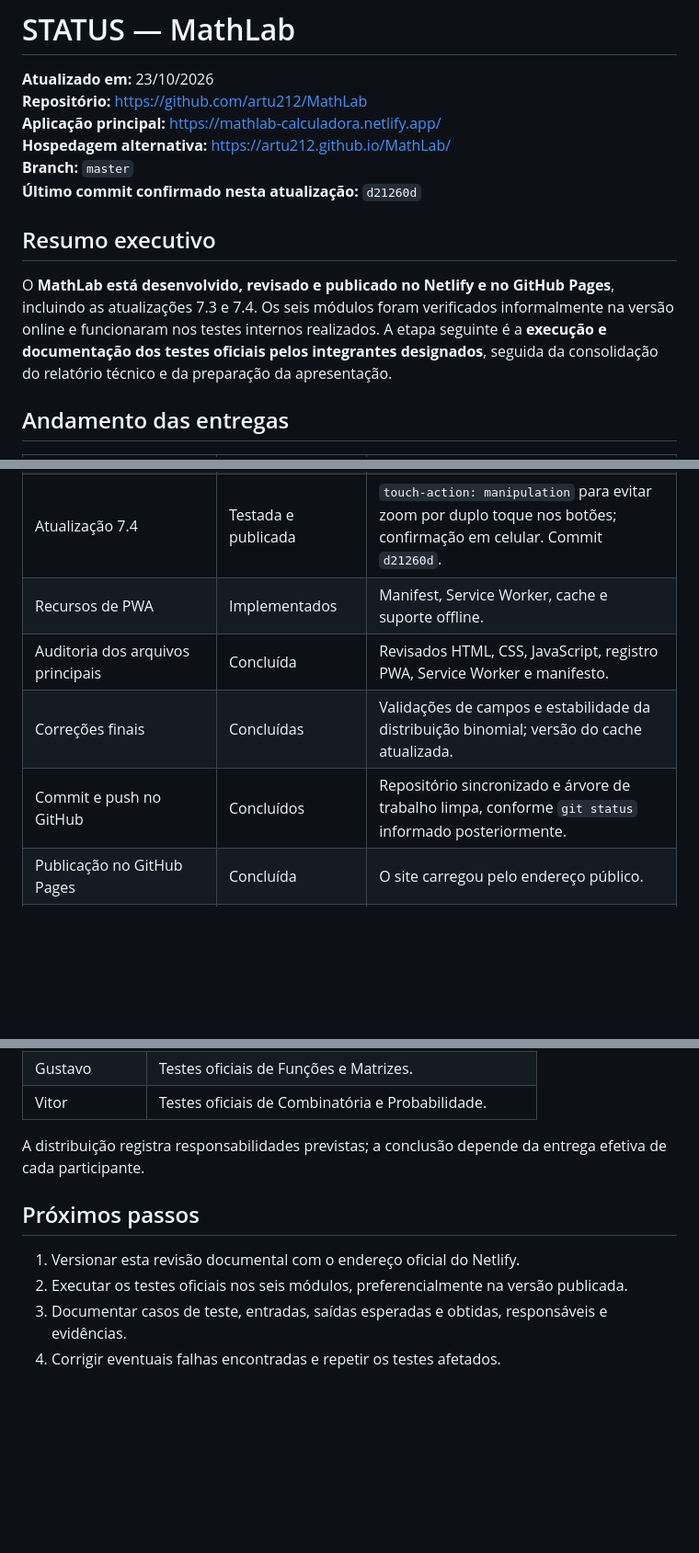
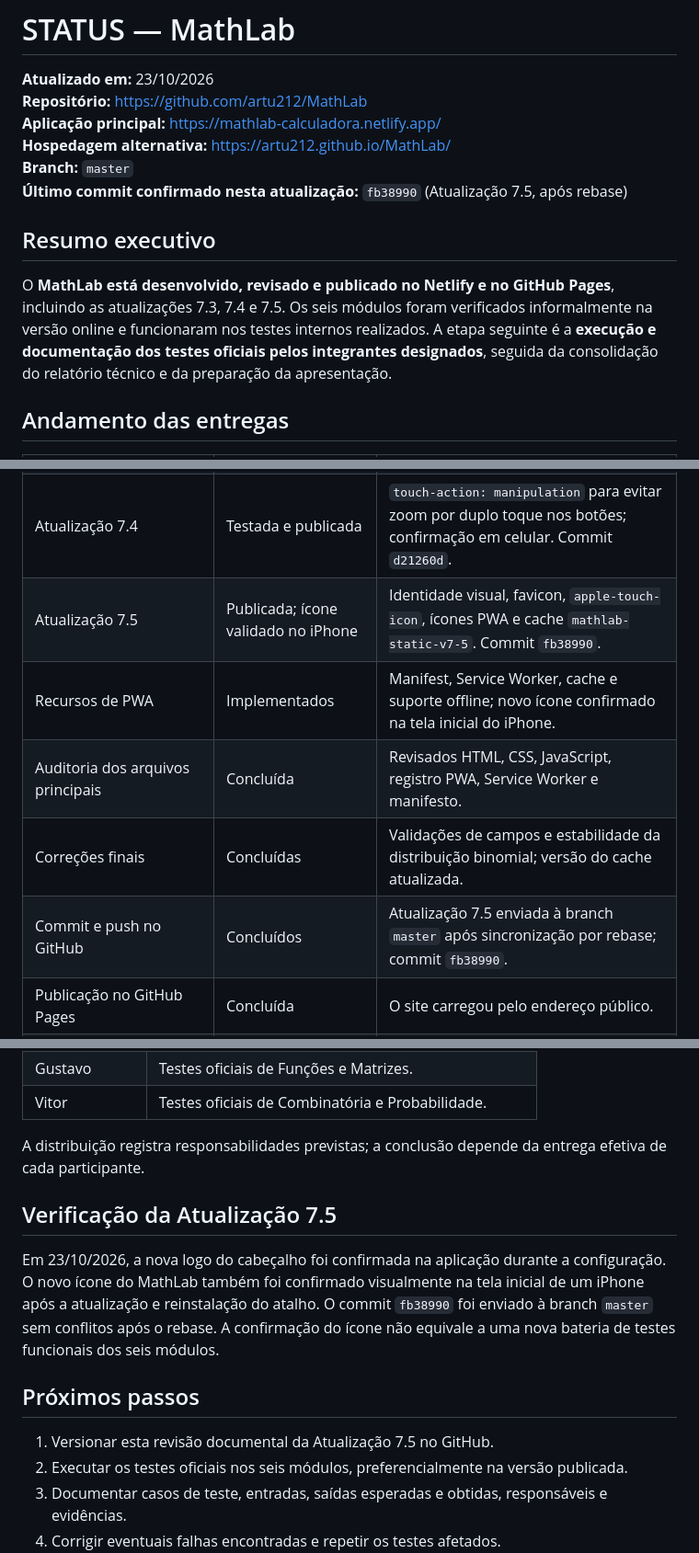
Before and after one commit to artu212/MathLab, a Markdown page: docs/STATUS.md, 3 parts joined by grey strips. Shown at 92% size. Rendered like a GitHub page; blank space fills up the shorter version.

```diff
--- a/docs/STATUS.md
+++ b/docs/STATUS.md
@@ -5,11 +5,11 @@
 **Aplicação principal:** https://mathlab-calculadora.netlify.app/
 **Hospedagem alternativa:** https://artu212.github.io/MathLab/
 **Branch:** `master`
-**Último commit confirmado nesta atualização:** `d21260d`
+**Último commit confirmado nesta atualização:** `fb38990` (Atualização 7.5, após rebase)
 
 ## Resumo executivo
 
-O **MathLab está desenvolvido, revisado e publicado no Netlify e no GitHub Pages**, incluindo as atualizações 7.3 e 7.4. Os seis módulos foram verificados informalmente na versão online e funcionaram nos testes internos realizados. A etapa seguinte é a **execução e documentação dos testes oficiais pelos integrantes designados**, seguida da consolidação do relatório técnico e da preparação da apresentação.
+O **MathLab está desenvolvido, revisado e publicado no Netlify e no GitHub Pages**, incluindo as atualizações 7.3, 7.4 e 7.5. Os seis módulos foram verificados informalmente na versão online e funcionaram nos testes internos realizados. A etapa seguinte é a **execução e documentação dos testes oficiais pelos integrantes designados**, seguida da consolidação do relatório técnico e da preparação da apresentação.
 
 ## Andamento das entregas
 
@@ -20,10 +20,11 @@ O **MathLab está desenvolvido, revisado e publicado no Netlify e no GitHub Page
 | Melhorias de interface e usabilidade | Concluídas | Temas, atalhos, históricos, vírgula decimal, navegação, gráficos e ajuste de duplo toque no celular. |
 | Atualização 7.3 | Testada e publicada | Persistência após F5, restauração de padrões, ajustes de teclado e controles de gráfico. Commit `d88d40c`. |
 | Atualização 7.4 | Testada e publicada | `touch-action: manipulation` para evitar zoom por duplo toque nos botões; confirmação em celular. Commit `d21260d`. |
-| Recursos de PWA | Implementados | Manifest, Service Worker, cache e suporte offline. |
+| Atualização 7.5 | Publicada; ícone validado no iPhone | Identidade visual, favicon, `apple-touch-icon`, ícones PWA e cache `mathlab-static-v7-5`. Commit `fb38990`. |
+| Recursos de PWA | Implementados | Manifest, Service Worker, cache e suporte offline; novo ícone confirmado na tela inicial do iPhone. |
 | Auditoria dos arquivos principais | Concluída | Revisados HTML, CSS, JavaScript, registro PWA, Service Worker e manifesto. |
 | Correções finais | Concluídas | Validações de campos e estabilidade da distribuição binomial; versão do cache atualizada. |
-| Commit e push no GitHub | Concluídos | Repositório sincronizado e árvore de trabalho limpa, conforme `git status` informado posteriormente. |
+| Commit e push no GitHub | Concluídos | Atualização 7.5 enviada à branch `master` após sincronização por rebase; commit `fb38990`. |
 | Publicação no GitHub Pages | Concluída | O site carregou pelo endereço público. |
 | Publicação no Netlify | Concluída | Deploy publicado a partir da branch `master`; novo endereço confirmado em funcionamento. |
 | Visibilidade do projeto no Netlify | Configurada como pública | Alteração realizada no painel; conferir acesso externo em aba anônima. |
@@ -55,9 +56,13 @@ O **MathLab está desenvolvido, revisado e publicado no Netlify e no GitHub Page
 
 A distribuição registra responsabilidades previstas; a conclusão depende da entrega efetiva de cada participante.
 
+## Verificação da Atualização 7.5
+
+Em 23/10/2026, a nova logo do cabeçalho foi confirmada na aplicação durante a configuração. O novo ícone do MathLab também foi confirmado visualmente na tela inicial de um iPhone após a atualização e reinstalação do atalho. O commit `fb38990` foi enviado à branch `master` sem conflitos após o rebase. A confirmação do ícone não equivale a uma nova bateria de testes funcionais dos seis módulos.
+
 ## Próximos passos
 
-1. Versionar esta revisão documental com o endereço oficial do Netlify.
+1. Versionar esta revisão documental da Atualização 7.5 no GitHub.
 2. Executar os testes oficiais nos seis módulos, preferencialmente na versão publicada.
 3. Documentar casos de teste, entradas, saídas esperadas e obtidas, responsáveis e evidências.
 4. Corrigir eventuais falhas encontradas e repetir os testes afetados.
```
Also changed, not shown: other parts of docs/STATUS.md (+1 -1 lines), README.md (+10 -2 lines), docs/MathLab - HISTORICO DE DESENVOLVIMENTO.md (+25 -1 lines).
